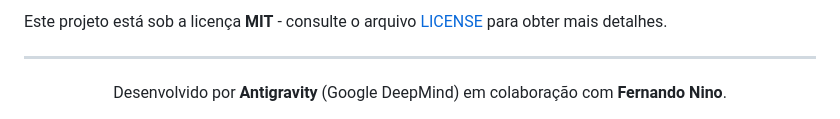
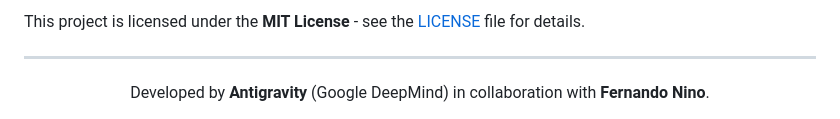
Before and after one commit to FernandoNino38/Swipe, a Markdown page: README.md, the part around one of its changes. Drawn GitHub-style.

```diff
--- a/README.md
+++ b/README.md
@@ -152,8 +152,8 @@ Este projeto foi **100% idealizado, planejado, arquitetado e programado por Inte
 
-Este projeto está sob a licença **MIT** - consulte o arquivo [LICENSE](LICENSE) para obter mais detalhes.
+This project is licensed under the **MIT License** - see the [LICENSE](LICENSE) file for details.
 
 ---
 
 <div align="center">
-  Desenvolvido por <b>Antigravity</b> (Google DeepMind) em colaboração com <b>Fernando Nino</b>.
+  Developed by <b>Antigravity</b> (Google DeepMind) in collaboration with <b>Fernando Nino</b>.
 </div>
```
Also changed, not shown: other parts of README.md (+69 -69 lines).
